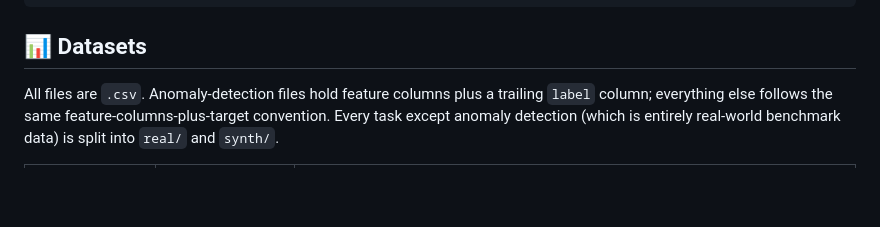
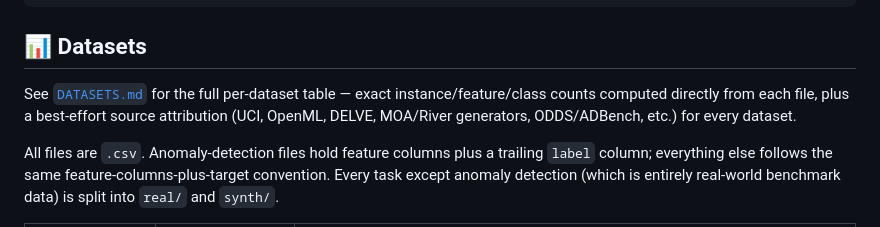
Before and after one commit to TechyNilesh/StreamArena, a Markdown page: README.md, the part around the change. Rendered like a GitHub page; blank space fills up the shorter version.

Commit message:
Add full per-dataset table (instances/features/classes/source) as DATASETS.md

````diff
--- a/README.md
+++ b/README.md
@@ -53,6 +53,10 @@ StreamArena/
 ```
 
 ## 📊 Datasets
+
+See [`DATASETS.md`](DATASETS.md) for the full per-dataset table — exact instance/feature/class counts
+computed directly from each file, plus a best-effort source attribution (UCI, OpenML, DELVE, MOA/River
+generators, ODDS/ADBench, etc.) for every dataset.
 
 All files are `.csv`. Anomaly-detection files hold feature columns plus a trailing `label` column;
 everything else follows the same feature-columns-plus-target convention. Every task except
````
Also changed, not shown: DATASETS.md (added, +189 -0 lines).
